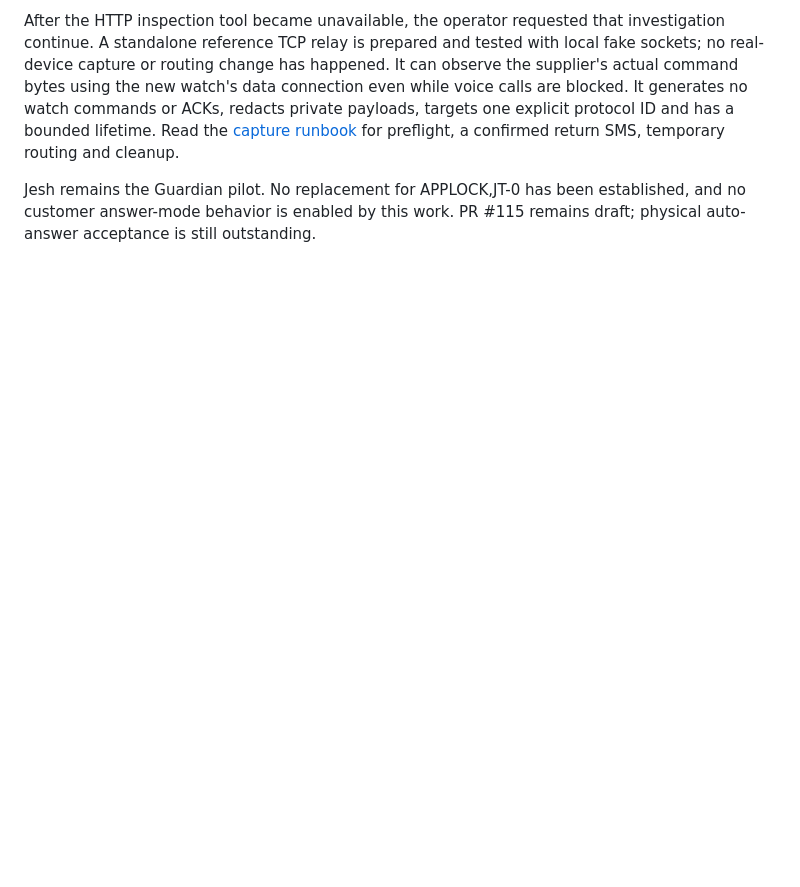
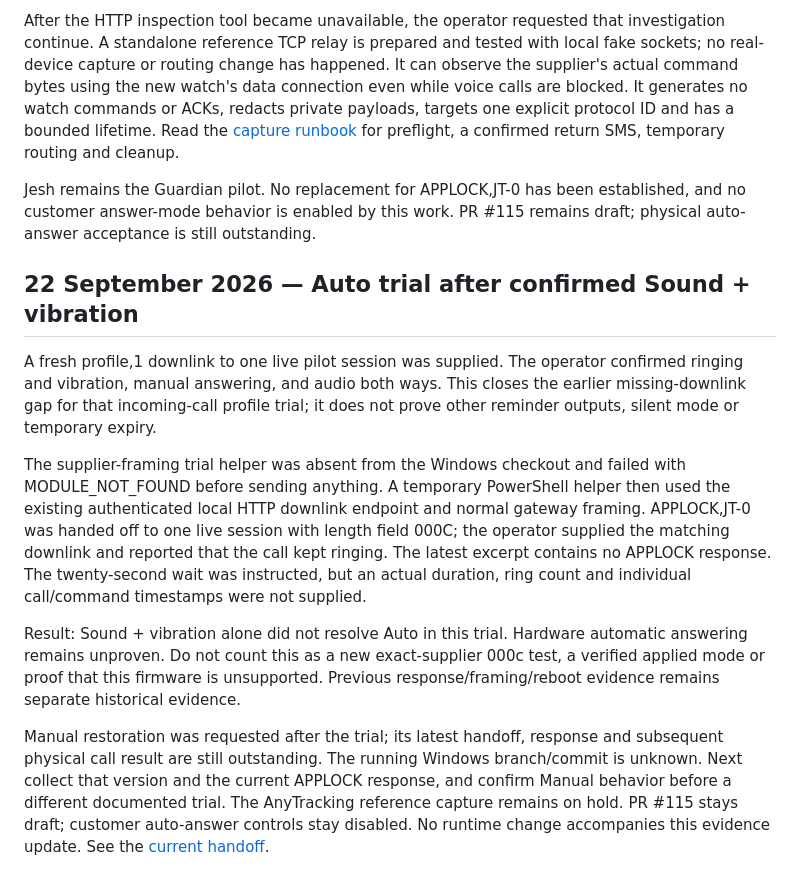
Before and after one commit to vikrav14/guardian, a Markdown page: docs/GUARDIAN_V52_REAL_DEVICE_ACCEPTANCE.md, the part around the change. GitHub-like rendering; blank space fills up the shorter version.

```diff
--- a/docs/GUARDIAN_V52_REAL_DEVICE_ACCEPTANCE.md
+++ b/docs/GUARDIAN_V52_REAL_DEVICE_ACCEPTANCE.md
@@ -1260,3 +1260,32 @@ for preflight, a confirmed return SMS, temporary routing and cleanup.
 Jesh remains the Guardian pilot. No replacement for APPLOCK,JT-0 has been
 established, and no customer answer-mode behavior is enabled by this work.
 PR #115 remains draft; physical auto-answer acceptance is still outstanding.
+
+## 22 September 2026 — Auto trial after confirmed Sound + vibration
+
+A fresh profile,1 downlink to one live pilot session was supplied. The operator
+confirmed ringing and vibration, manual answering, and audio both ways. This
+closes the earlier missing-downlink gap for that incoming-call profile trial;
+it does not prove other reminder outputs, silent mode or temporary expiry.
+
+The supplier-framing trial helper was absent from the Windows checkout and
+failed with MODULE_NOT_FOUND before sending anything. A temporary PowerShell
+helper then used the existing authenticated local HTTP downlink endpoint and
+normal gateway framing. APPLOCK,JT-0 was handed off to one live session with
+length field 000C; the operator supplied the matching downlink and reported
+that the call kept ringing. The latest excerpt contains no APPLOCK response.
+The twenty-second wait was instructed, but an actual duration, ring count and
+individual call/command timestamps were not supplied.
+
+Result: Sound + vibration alone did not resolve Auto in this trial. Hardware
+automatic answering remains unproven. Do not count this as a new exact-supplier
+000c test, a verified applied mode or proof that this firmware is unsupported.
+Previous response/framing/reboot evidence remains separate historical evidence.
+
+Manual restoration was requested after the trial; its latest handoff, response
+and subsequent physical call result are still outstanding. The running Windows
+branch/commit is unknown. Next collect that version and the current APPLOCK
+response, and confirm Manual behavior before a different documented trial.
+The AnyTracking reference capture remains on hold. PR #115 stays draft;
+customer auto-answer controls stay disabled. No runtime change accompanies this
+evidence update. See the [current handoff](services/watch-modes-paused-handoff.md).
```
Also changed, not shown: docs/services/watch-modes-paused-handoff.md (+52 -7 lines).
